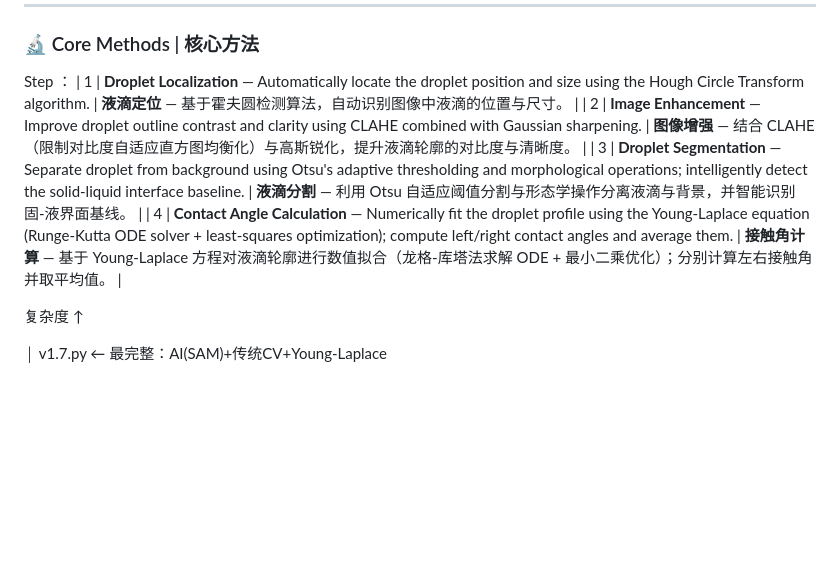
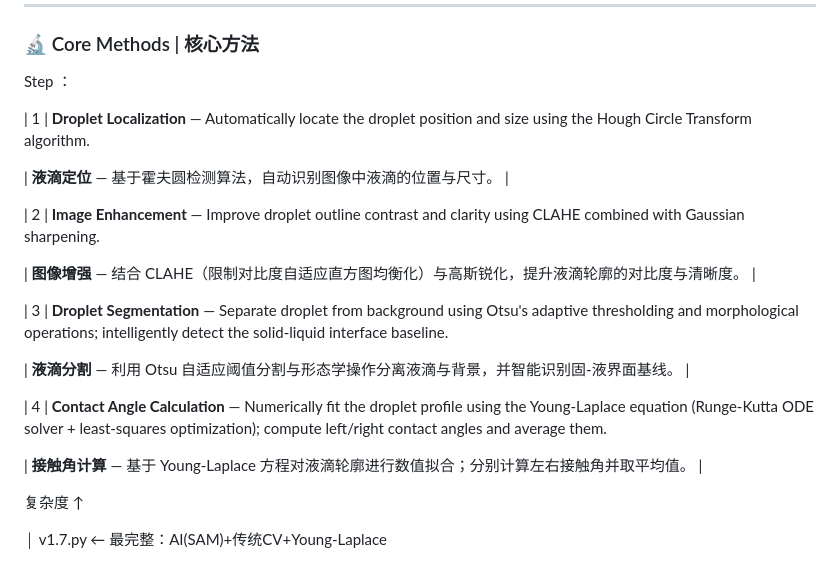
Before and after one commit to 8cheh/AngleAP, a Markdown page: README.md, the part around the change. GitHub-like rendering; blank space fills up the shorter version.

```diff
--- a/README.md
+++ b/README.md
@@ -36,14 +36,22 @@ AngleAP/
 ### 🔬 Core Methods | 核心方法
 
 Step ：
+
 | 1 | **Droplet Localization** — Automatically locate the droplet position and size using the Hough Circle Transform algorithm.
+
 | **液滴定位** — 基于霍夫圆检测算法，自动识别图像中液滴的位置与尺寸。 |
+
 | 2 | **Image Enhancement** — Improve droplet outline contrast and clarity using CLAHE combined with Gaussian sharpening.
+
 | **图像增强** — 结合 CLAHE（限制对比度自适应直方图均衡化）与高斯锐化，提升液滴轮廓的对比度与清晰度。 |
+
 | 3 | **Droplet Segmentation** — Separate droplet from background using Otsu's adaptive thresholding and morphological operations; intelligently detect the solid-liquid interface baseline.
+
 | **液滴分割** — 利用 Otsu 自适应阈值分割与形态学操作分离液滴与背景，并智能识别固-液界面基线。 |
+
 | 4 | **Contact Angle Calculation** — Numerically fit the droplet profile using the Young-Laplace equation (Runge-Kutta ODE solver + least-squares optimization); compute left/right contact angles and average them.
-| **接触角计算** — 基于 Young-Laplace 方程对液滴轮廓进行数值拟合（龙格-库塔法求解 ODE + 最小二乘优化）；分别计算左右接触角并取平均值。 |
+
+| **接触角计算** — 基于 Young-Laplace 方程对液滴轮廓进行数值拟合；分别计算左右接触角并取平均值。 |
 
 复杂度
   ↑
```
